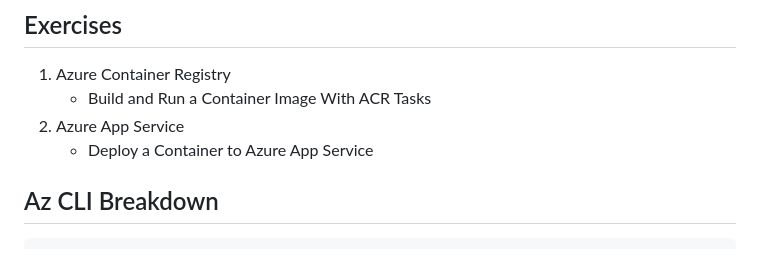
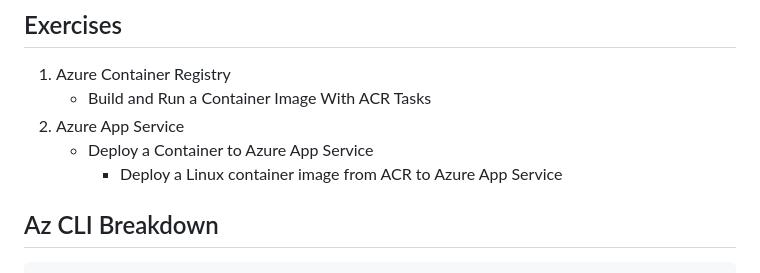
Before and after one commit to Sean-OConnor23/AI-200, a Markdown page: README.md, the part around the change. Drawn GitHub-style.

Commit message:
Enhance deployment instructions for Azure App Service
Added detailed steps for deploying a Linux container image from ACR to Azure App Service.

````diff
--- a/README.md
+++ b/README.md
@@ -6,6 +6,7 @@ Coding Exercises found within the Microsoft Learn path of the AI-200 exam
    - Build and Run a Container Image With ACR Tasks
 2. Azure App Service
    - Deploy a Container to Azure App Service
+      * Deploy a Linux container image from ACR to Azure App Service
 
 ## Az CLI Breakdown
 ```text
````
